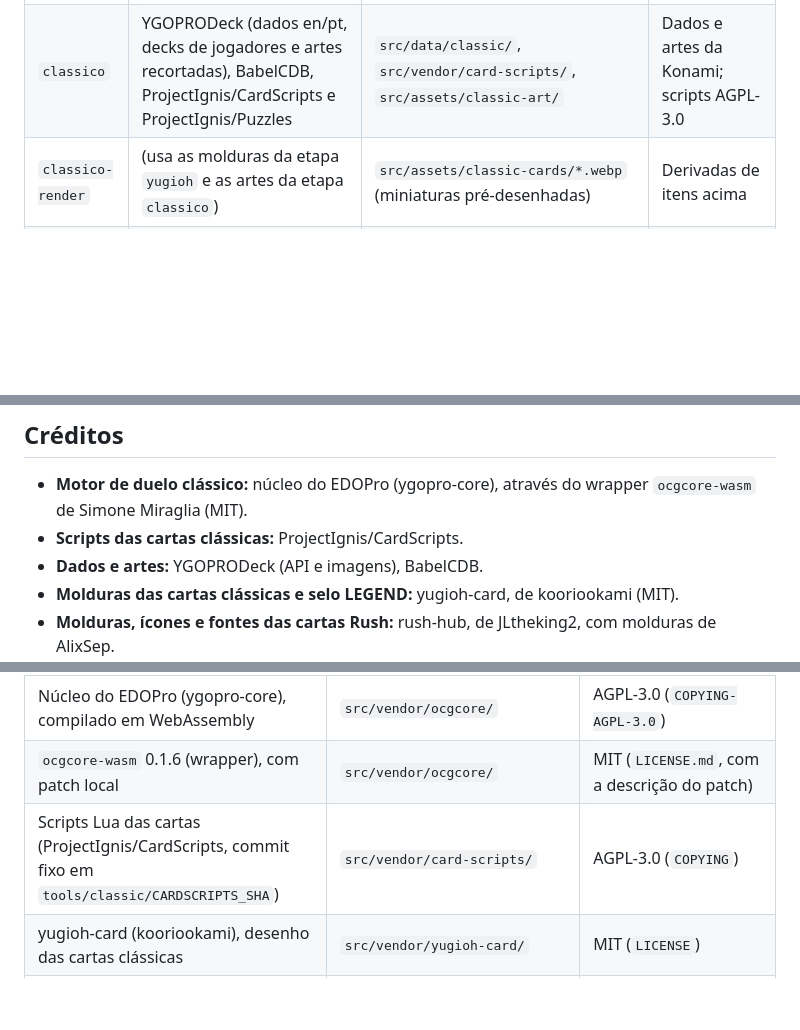
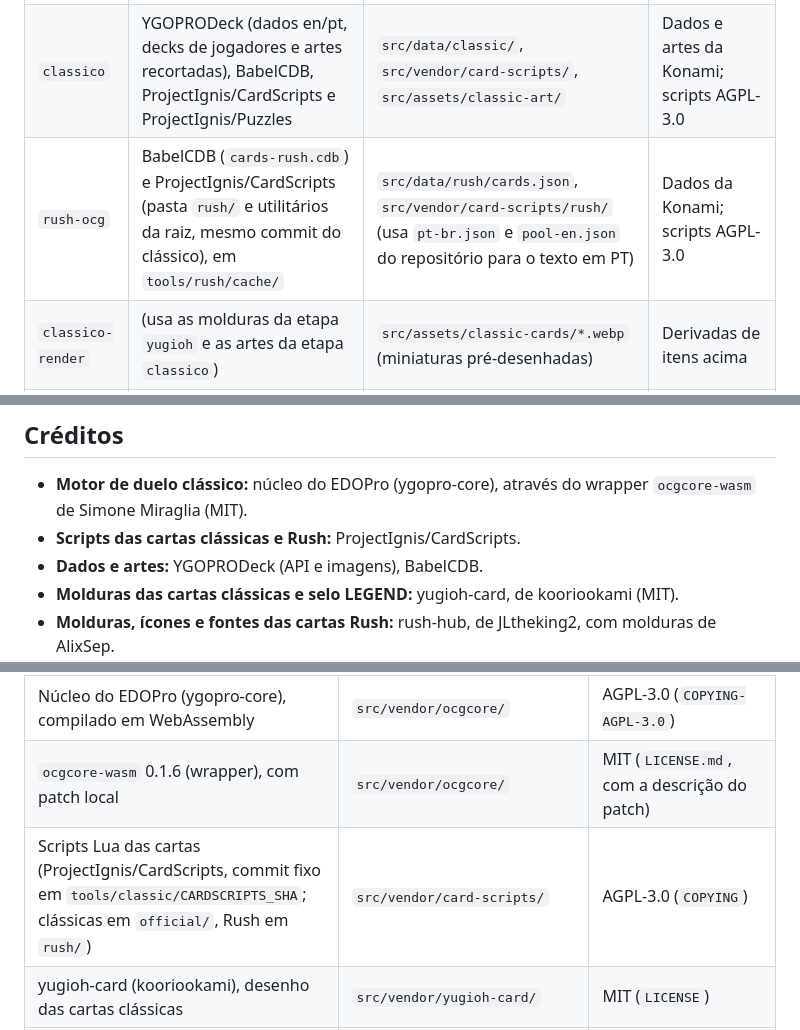
Before and after one commit to clevim/RushDaily, a Markdown page: README.md, 3 parts joined by grey strips. Drawn GitHub-style; blank space fills up the shorter version.

```diff
--- a/README.md
+++ b/README.md
@@ -111,6 +111,7 @@ O setup é idempotente: o que já existe é pulado, e se uma etapa falhar basta
 | `rush` | yaml-yugi (`rush.json`) e Yugipedia (artes e scans das cartas Rush) | `src/data/cards.mjs` (usa `pool-en.json` e `pt-br.json` do repositório) | Artes da Konami |
 | `rush-render` | repositório JLtheking2/rush-hub (molduras, ícones e fontes) e o selo LEGEND do yugioh-card, em `tools/card-render/cache/` | `src/assets/cards/*.webp` | rush-hub sem licença declarada; ver pendências |
 | `classico` | YGOPRODeck (dados en/pt, decks de jogadores e artes recortadas), BabelCDB, ProjectIgnis/CardScripts e ProjectIgnis/Puzzles | `src/data/classic/`, `src/vendor/card-scripts/`, `src/assets/classic-art/` | Dados e artes da Konami; scripts AGPL-3.0 |
+| `rush-ocg` | BabelCDB (`cards-rush.cdb`) e ProjectIgnis/CardScripts (pasta `rush/` e utilitários da raiz, mesmo commit do clássico), em `tools/rush/cache/` | `src/data/rush/cards.json`, `src/vendor/card-scripts/rush/` (usa `pt-br.json` e `pool-en.json` do repositório para o texto em PT) | Dados da Konami; scripts AGPL-3.0 |
 | `classico-render` | (usa as molduras da etapa `yugioh` e as artes da etapa `classico`) | `src/assets/classic-cards/*.webp` (miniaturas pré-desenhadas) | Derivadas de itens acima |
 | `vendor-avisos` | (local) | `src/vendor/LICENSE-three.txt`, `yugioh-card/LICENSE`, `ocgcore/COPYING-AGPL-3.0` e `src/vendor/CHECKSUMS.txt` (SHA-256) | Roda sempre; barata |
 | `enigma` | API pública do Printables (modelo 517699, 39 arquivos STL, sem login) | `src/assets/puzzle/` | CC BY-NC-SA, crédito na tela do Enigma |
@@ -290,7 +301,7 @@ Ficam no repositório: código, HTML, CSS, testes, documentação, traduções (
 ## Créditos
 
 - **Motor de duelo clássico:** núcleo do EDOPro (ygopro-core), através do wrapper `ocgcore-wasm` de Simone Miraglia (MIT).
-- **Scripts das cartas clássicas:** ProjectIgnis/CardScripts.
+- **Scripts das cartas clássicas e Rush:** ProjectIgnis/CardScripts.
 - **Dados e artes:** YGOPRODeck (API e imagens), BabelCDB.
 - **Molduras das cartas clássicas e selo LEGEND:** yugioh-card, de kooriookami (MIT).
 - **Molduras, ícones e fontes das cartas Rush:** rush-hub, de JLtheking2, com molduras de AlixSep.
@@ -327,7 +338,7 @@ Os arquivos de terceiros **não estão no repositório**: o `npm run setup` baix
 |---|---|---|
 | Núcleo do EDOPro (ygopro-core), compilado em WebAssembly | `src/vendor/ocgcore/` | AGPL-3.0 (`COPYING-AGPL-3.0`) |
 | `ocgcore-wasm` 0.1.6 (wrapper), com patch local | `src/vendor/ocgcore/` | MIT (`LICENSE.md`, com a descrição do patch) |
-| Scripts Lua das cartas (ProjectIgnis/CardScripts, commit fixo em `tools/classic/CARDSCRIPTS_SHA`) | `src/vendor/card-scripts/` | AGPL-3.0 (`COPYING`) |
+| Scripts Lua das cartas (ProjectIgnis/CardScripts, commit fixo em `tools/classic/CARDSCRIPTS_SHA`; clássicas em `official/`, Rush em `rush/`) | `src/vendor/card-scripts/` | AGPL-3.0 (`COPYING`) |
 | yugioh-card (kooriookami), desenho das cartas clássicas | `src/vendor/yugioh-card/` | MIT (`LICENSE`) |
 | Three.js r170 | `src/vendor/three.module.js` | MIT (`LICENSE-three.txt`) |
 | qrcode-generator 2.0.4 (QR de ligar aparelho) | `src/vendor/qrcode/` | MIT (`LICENSE`) |
```
Also changed, not shown: other parts of README.md (+11 -1 lines).
